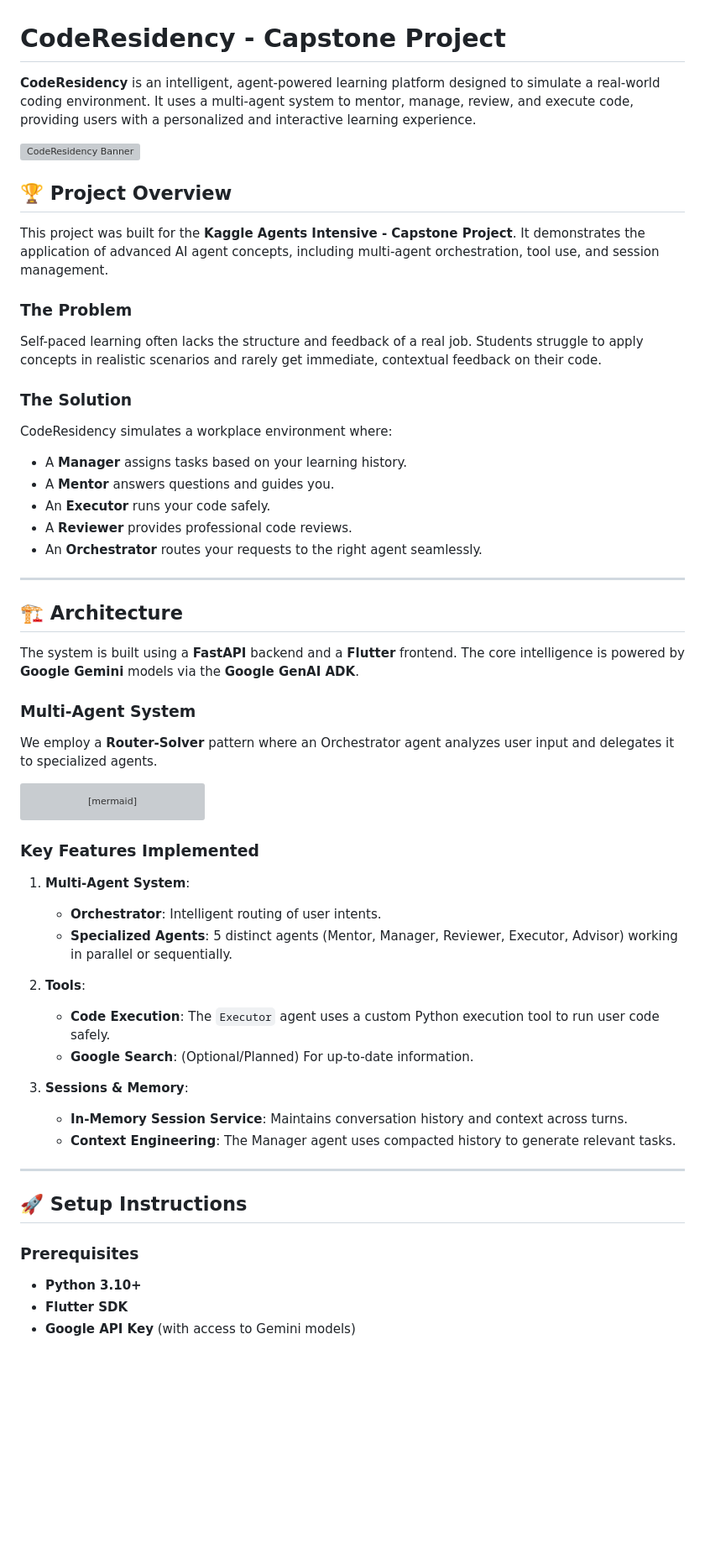
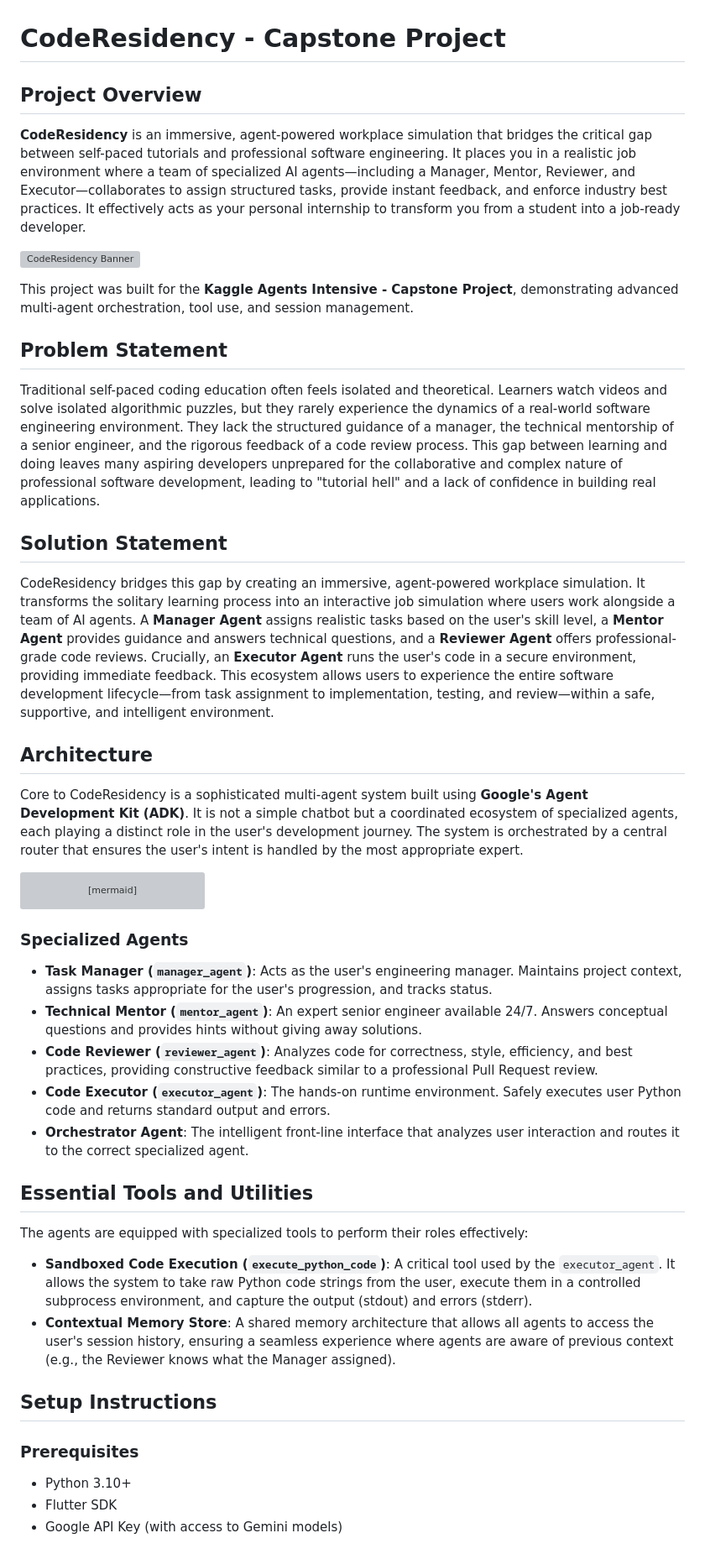
Before and after one commit to Kush5699/Capstone---Project, a Markdown page: README.md, the part around one of its changes. Shown at 84% size. Rendered like a GitHub page; blank space fills up the shorter version; grey boxes are pictures that could not be loaded.

````diff
--- a/README.md
+++ b/README.md
@@ -1,32 +1,20 @@
 # CodeResidency - Capstone Project
 
-**CodeResidency** is an intelligent, agent-powered learning platform designed to simulate a real-world coding environment. It uses a multi-agent system to mentor, manage, review, and execute code, providing users with a personalized and interactive learning experience.
+## Project Overview
+**CodeResidency** is an immersive, agent-powered workplace simulation that bridges the critical gap between self-paced tutorials and professional software engineering. It places you in a realistic job environment where a team of specialized AI agents—including a Manager, Mentor, Reviewer, and Executor—collaborates to assign structured tasks, provide instant feedback, and enforce industry best practices. It effectively acts as your personal internship to transform you from a student into a job-ready developer.
 
 ![CodeResidency Banner](https://via.placeholder.com/1200x300?text=CodeResidency)
 
-## 🏆 Project Overview
+This project was built for the **Kaggle Agents Intensive - Capstone Project**, demonstrating advanced multi-agent orchestration, tool use, and session management.
 
-This project was built for the **Kaggle Agents Intensive - Capstone Project**. It demonstrates the application of advanced AI agent concepts, including multi-agent orchestration, tool use, and session management.
+## Problem Statement
+Traditional self-paced coding education often feels isolated and theoretical. Learners watch videos and solve isolated algorithmic puzzles, but they rarely experience the dynamics of a real-world software engineering environment. They lack the structured guidance of a manager, the technical mentorship of a senior engineer, and the rigorous feedback of a code review process. This gap between learning and doing leaves many aspiring developers unprepared for the collaborative and complex nature of professional software development, leading to "tutorial hell" and a lack of confidence in building real applications.
 
-### The Problem
-Self-paced learning often lacks the structure and feedback of a real job. Students struggle to apply concepts in realistic scenarios and rarely get immediate, contextual feedback on their code.
+## Solution Statement
+CodeResidency bridges this gap by creating an immersive, agent-powered workplace simulation. It transforms the solitary learning process into an interactive job simulation where users work alongside a team of AI agents. A **Manager Agent** assigns realistic tasks based on the user's skill level, a **Mentor Agent** provides guidance and answers technical questions, and a **Reviewer Agent** offers professional-grade code reviews. Crucially, an **Executor Agent** runs the user's code in a secure environment, providing immediate feedback. This ecosystem allows users to experience the entire software development lifecycle—from task assignment to implementation, testing, and review—within a safe, supportive, and intelligent environment.
 
-### The Solution
-CodeResidency simulates a workplace environment where:
-- A **Manager** assigns tasks based on your learning history.
-- A **Mentor** answers questions and guides you.
-- An **Executor** runs your code safely.
-- A **Reviewer** provides professional code reviews.
-- An **Orchestrator** routes your requests to the right agent seamlessly.
-
----
-
-## 🏗️ Architecture
-
-The system is built using a **FastAPI** backend and a **Flutter** frontend. The core intelligence is powered by **Google Gemini** models via the **Google GenAI ADK**.
-
-### Multi-Agent System
-We employ a **Router-Solver** pattern where an Orchestrator agent analyzes user input and delegates it to specialized agents.
+## Architecture
+Core to CodeResidency is a sophisticated multi-agent system built using **Google's Agent Development Kit (ADK)**. It is not a simple chatbot but a coordinated ecosystem of specialized agents, each playing a distinct role in the user's development journey. The system is orchestrated by a central router that ensures the user's intent is handled by the most appropriate expert.
 
 ```mermaid
 graph TD
@@ -47,26 +35,23 @@ graph TD
     Executor -->|Output| User
 ```
 
-### Key Features Implemented
+### Specialized Agents
+*   **Task Manager (`manager_agent`)**: Acts as the user's engineering manager. Maintains project context, assigns tasks appropriate for the user's progression, and tracks status.
+*   **Technical Mentor (`mentor_agent`)**: An expert senior engineer available 24/7. Answers conceptual questions and provides hints without giving away solutions.
+*   **Code Reviewer (`reviewer_agent`)**: Analyzes code for correctness, style, efficiency, and best practices, providing constructive feedback similar to a professional Pull Request review.
+*   **Code Executor (`executor_agent`)**: The hands-on runtime environment. Safely executes user Python code and returns standard output and errors.
+*   **Orchestrator Agent**: The intelligent front-line interface that analyzes user interaction and routes it to the correct specialized agent.
 
-1.  **Multi-Agent System**:
-    *   **Orchestrator**: Intelligent routing of user intents.
-    *   **Specialized Agents**: 5 distinct agents (Mentor, Manager, Reviewer, Executor, Advisor) working in parallel or sequentially.
+## Essential Tools and Utilities
+The agents are equipped with specialized tools to perform their roles effectively:
 
-2.  **Tools**:
-    *   **Code Execution**: The `Executor` agent uses a custom Python execution tool to run user code safely.
-    *   **Google Search**: (Optional/Planned) For up-to-date information.
+*   **Sandboxed Code Execution (`execute_python_code`)**: A critical tool used by the `executor_agent`. It allows the system to take raw Python code strings from the user, execute them in a controlled subprocess environment, and capture the output (stdout) and errors (stderr).
+*   **Contextual Memory Store**: A shared memory architecture that allows all agents to access the user's session history, ensuring a seamless experience where agents are aware of previous context (e.g., the Reviewer knows what the Manager assigned).
 
-3.  **Sessions & Memory**:
-    *   **In-Memory Session Service**: Maintains conversation history and context across turns.
-    *   **Context Engineering**: The Manager agent uses compacted history to generate relevant tasks.
-
----
-
-## 🚀 Setup Instructions
+## Setup Instructions
 
 ### Prerequisites
-- **Python 3.10+**
-- **Flutter SDK**
-- **Google API Key** (with access to Gemini models)
+- Python 3.10+
+- Flutter SDK
+- Google API Key (with access to Gemini models)
 
````
Also changed, not shown: other parts of README.md (+9 -58 lines).
